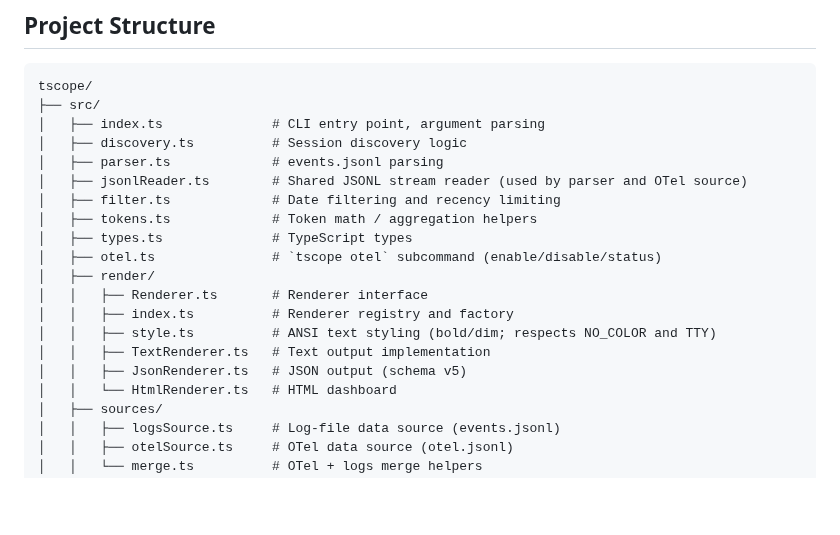
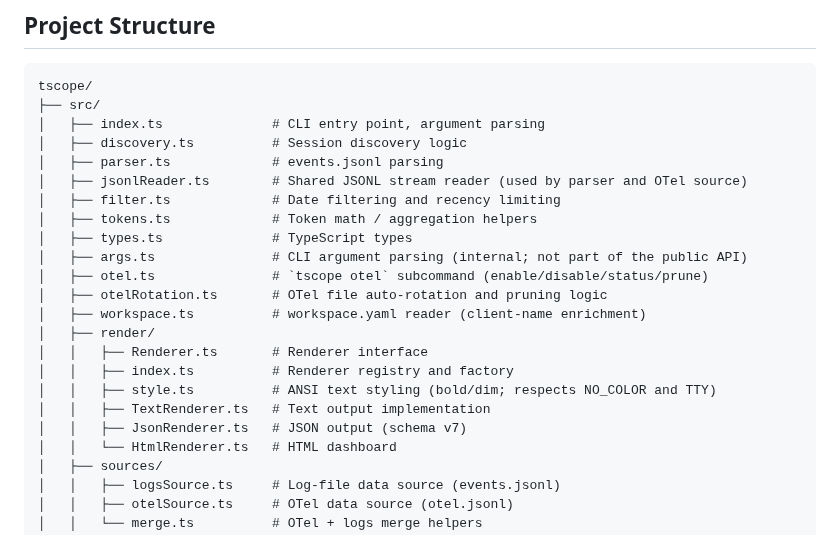
Before and after one commit to robpitcher/tscope, a Markdown page: docs/development.md, the part around the change. Rendered like a GitHub page; blank space fills up the shorter version.

Commit message:
docs: update project structure and regenerate dashboard screenshots
- Fix stale project structure in docs/development.md:
  - Add missing args.ts (CLI argument parsing, now internal module)
  - Add missing otelRotation.ts (OTel file auto-rotation/pruning)
  - Add missing workspace.ts (workspace.yaml / client-name enrichment)
  - Update otel.ts description to include prune subcommand
  - Correct JsonRenderer schema comment from v5 to v7
- Regenerate dashboard-light.png and dashboard-dark.png from updated HtmlRenderer

Co-authored-by: Copilot <223556219+Copilot@users.noreply.github.com>

```diff
--- a/docs/development.md
+++ b/docs/development.md
@@ -12,13 +12,16 @@ tscope/
 │   ├── filter.ts             # Date filtering and recency limiting
 │   ├── tokens.ts             # Token math / aggregation helpers
 │   ├── types.ts              # TypeScript types
-│   ├── otel.ts               # `tscope otel` subcommand (enable/disable/status)
+│   ├── args.ts               # CLI argument parsing (internal; not part of the public API)
+│   ├── otel.ts               # `tscope otel` subcommand (enable/disable/status/prune)
+│   ├── otelRotation.ts       # OTel file auto-rotation and pruning logic
+│   ├── workspace.ts          # workspace.yaml reader (client-name enrichment)
 │   ├── render/
 │   │   ├── Renderer.ts       # Renderer interface
 │   │   ├── index.ts          # Renderer registry and factory
 │   │   ├── style.ts          # ANSI text styling (bold/dim; respects NO_COLOR and TTY)
 │   │   ├── TextRenderer.ts   # Text output implementation
-│   │   ├── JsonRenderer.ts   # JSON output (schema v5)
+│   │   ├── JsonRenderer.ts   # JSON output (schema v7)
 │   │   └── HtmlRenderer.ts   # HTML dashboard
 │   ├── sources/
 │   │   ├── logsSource.ts     # Log-file data source (events.jsonl)
```
Also changed, not shown: docs/images/dashboard-dark.png, docs/images/dashboard-light.png.
